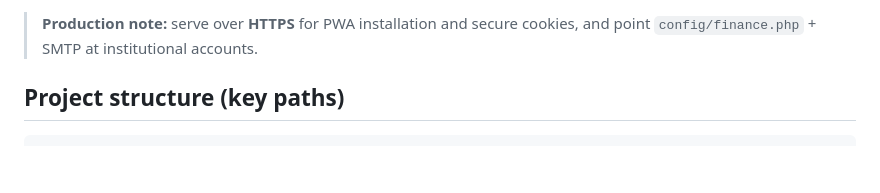
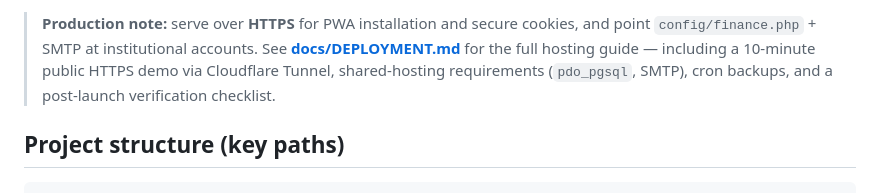
Before and after one commit to Jhandyie/-WEB-BASED-DEFECTIVE-EQUIPMENT-REPORTING-MANAGEMENT-SYSTEM-FOR-BATANGAS-EASTERN-COLLEGES, a Markdown page: README.md, the part around the change. GitHub-like rendering; blank space fills up the shorter version.

Commit message:
Add deployment guide (Cloudflare Tunnel demo, shared hosting/VPS steps, secrets, cron backup, HTTPS, verification checklist) + README link

```diff
--- a/README.md
+++ b/README.md
@@ -85,6 +85,9 @@ budget notifications, PMO alerts).
 
 > **Production note:** serve over **HTTPS** for PWA installation and secure cookies, and point
 > `config/finance.php` + SMTP at institutional accounts.
+> See **[docs/DEPLOYMENT.md](docs/DEPLOYMENT.md)** for the full hosting guide — including a
+> 10-minute public HTTPS demo via Cloudflare Tunnel, shared-hosting requirements
+> (`pdo_pgsql`, SMTP), cron backups, and a post-launch verification checklist.
 
 ## Project structure (key paths)
 
```
Also changed, not shown: docs/DEPLOYMENT.md (added, +127 -0 lines).
